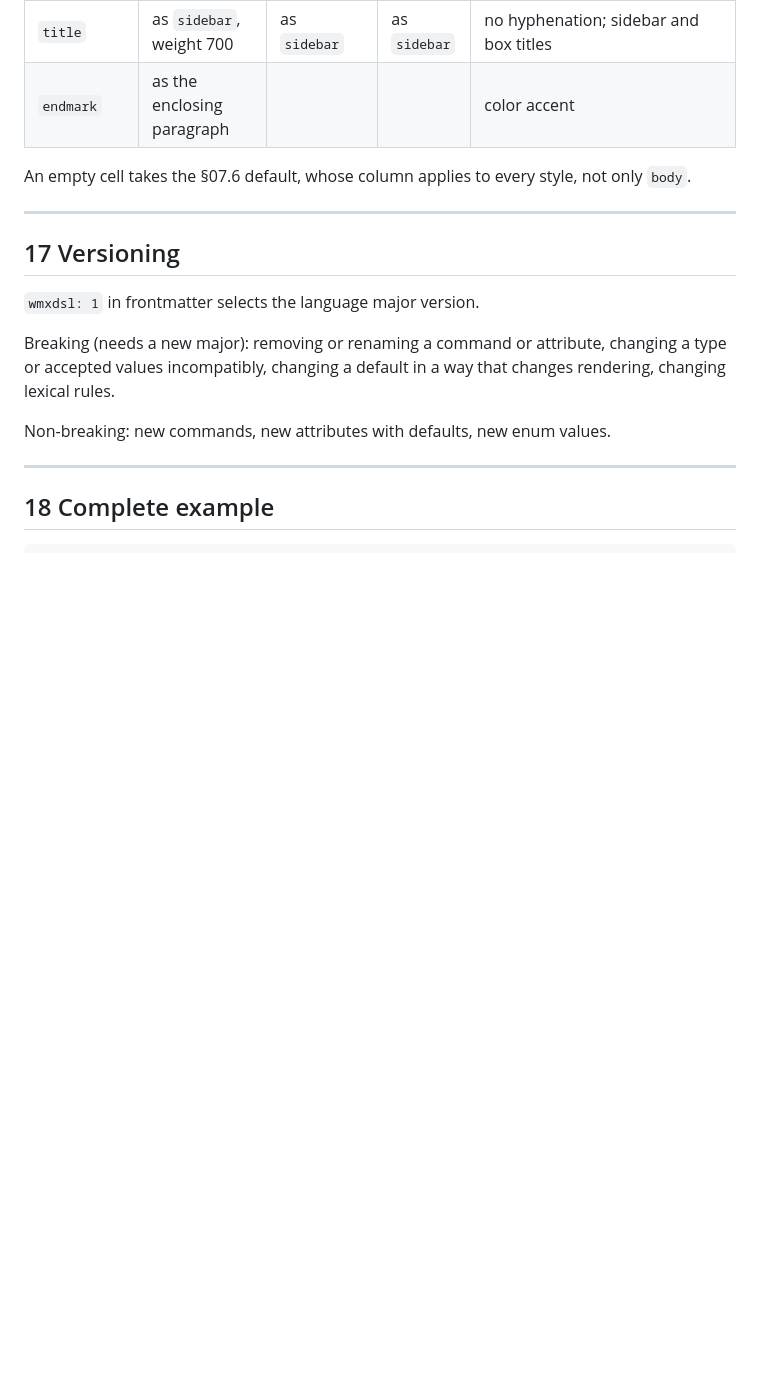
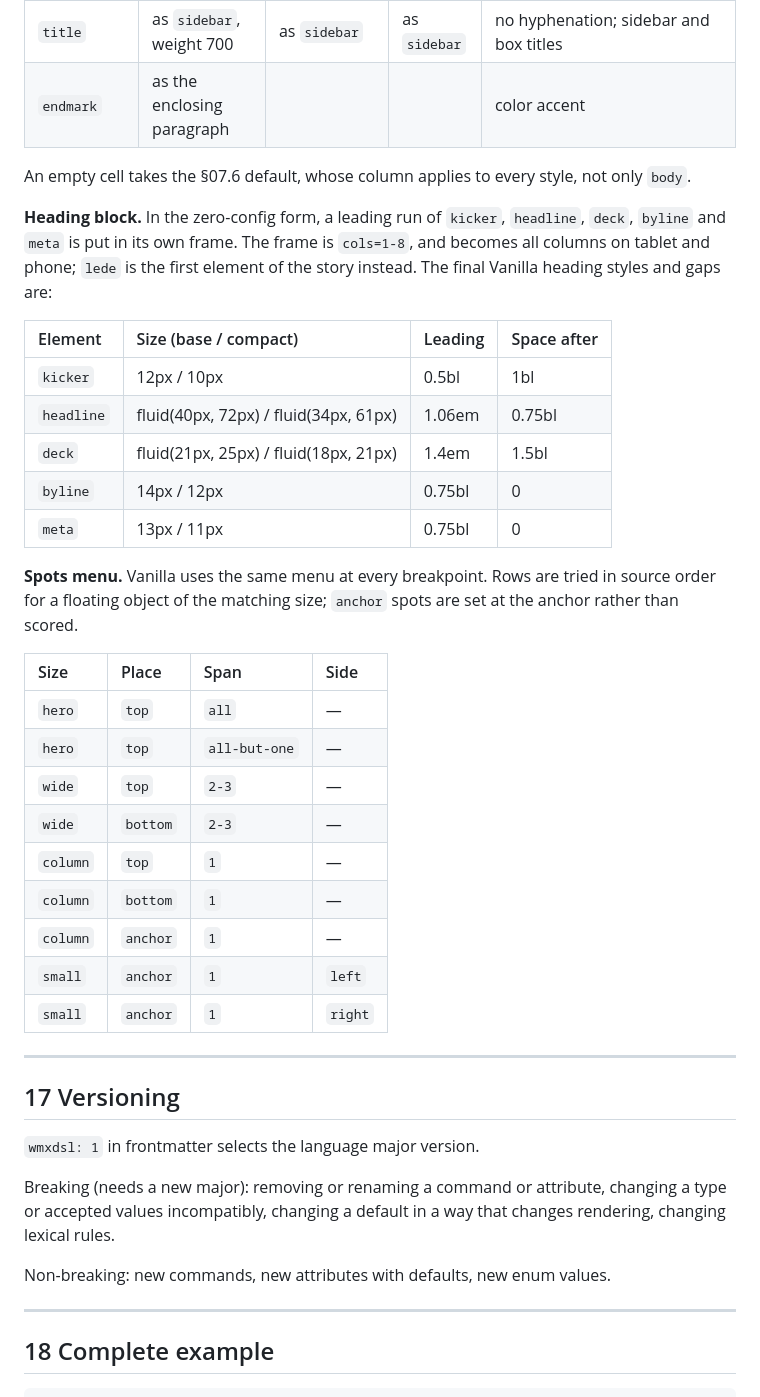
Before and after one commit to wocument/wocument, a Markdown page: wmxdsl-specification.md, the part around one of its changes. Drawn GitHub-style; blank space fills up the shorter version.

```diff
--- a/wmxdsl-specification.md
+++ b/wmxdsl-specification.md
@@ -1238,6 +1238,35 @@ pull quote fluid(19px, 24px), subhead 15px, caption 13px, credit 11px, folio 10p
 | `endmark` | as the enclosing paragraph | | | color accent |
 
 An empty cell takes the §07.6 default, whose column applies to every style, not only `body`.
+
+**Heading block.** In the zero-config form, a leading run of `kicker`, `headline`, `deck`,
+`byline` and `meta` is put in its own frame. The frame is `cols=1-8`, and becomes all columns
+on tablet and phone; `lede` is the first element of the story instead. The final Vanilla heading
+styles and gaps are:
+
+| Element | Size (base / compact) | Leading | Space after |
+| :---- | :---- | :---- | :---- |
+| `kicker` | 12px / 10px | 0.5bl | 1bl |
+| `headline` | fluid(40px, 72px) / fluid(34px, 61px) | 1.06em | 0.75bl |
+| `deck` | fluid(21px, 25px) / fluid(18px, 21px) | 1.4em | 1.5bl |
+| `byline` | 14px / 12px | 0.75bl | 0 |
+| `meta` | 13px / 11px | 0.75bl | 0 |
+
+**Spots menu.** Vanilla uses the same menu at every breakpoint. Rows are tried in source order
+for a floating object of the matching size; `anchor` spots are set at the anchor rather than
+scored.
+
+| Size | Place | Span | Side |
+| :---- | :---- | :---- | :---- |
+| `hero` | `top` | `all` | — |
+| `hero` | `top` | `all-but-one` | — |
+| `wide` | `top` | `2-3` | — |
+| `wide` | `bottom` | `2-3` | — |
+| `column` | `top` | `1` | — |
+| `column` | `bottom` | `1` | — |
+| `column` | `anchor` | `1` | — |
+| `small` | `anchor` | `1` | `left` |
+| `small` | `anchor` | `1` | `right` |
 
 ---
 
```
Also changed, not shown: other parts of wmxdsl-specification.md (+20 -20 lines).
